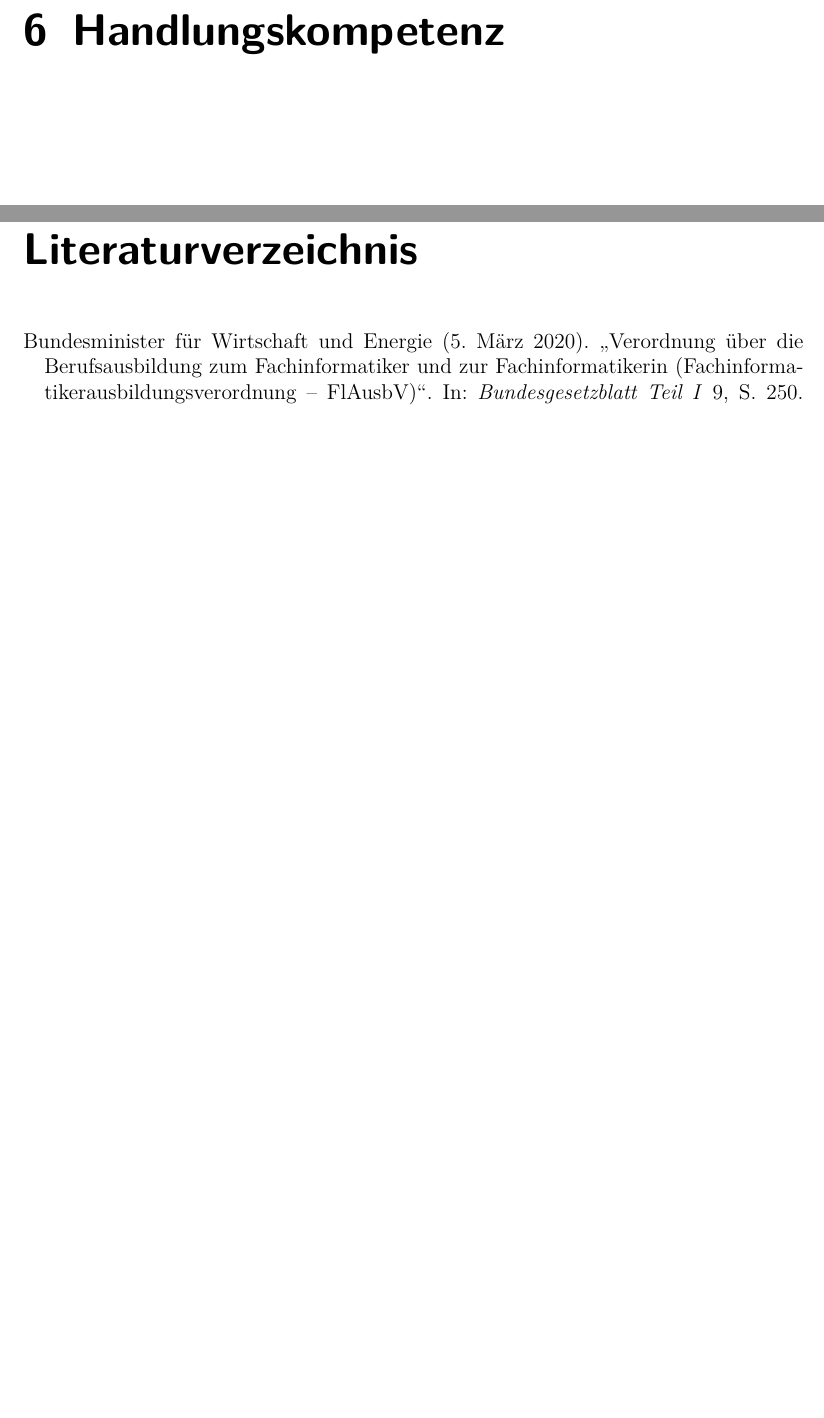
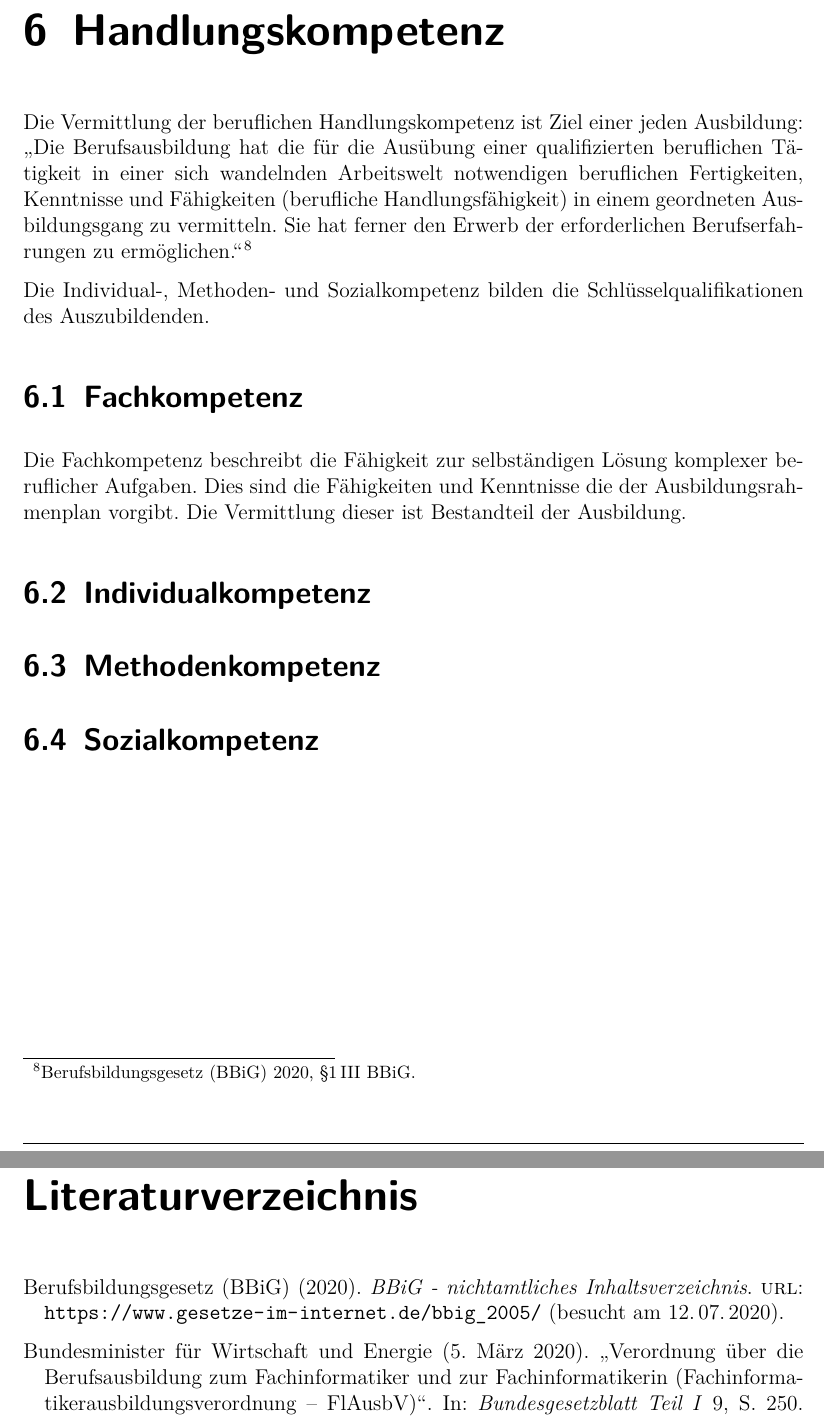
Before and after one commit to pewdsyx/dhbw-ada-unterweisung, a LaTeX document (unterweisung_ada_master.tex, which reads chapter/6_handlungskompetenz.tex): two parts of pages 19 and 21 of 23, joined at a grey line, cut so that both start at the same text, the shorter picture padded with empty space. The pictures show the PDF file unterweisung_ada_master.pdf that the author committed with the source.

Commit message:
started handlungskomp

```diff
--- a/chapter/6_handlungskompetenz.tex
+++ b/chapter/6_handlungskompetenz.tex
@@ -1 +1,14 @@
 \chapter{Handlungskompetenz}
+Die Vermittlung der beruflichen Handlungskompetenz ist Ziel einer jeden Ausbildung: \enquote{Die Berufsausbildung hat die für die Ausübung einer qualifizierten beruflichen Tätigkeit in einer sich wandelnden Arbeitswelt notwendigen beruflichen Fertigkeiten, Kenntnisse und Fähigkeiten (berufliche Handlungsfähigkeit) in einem geordneten Ausbildungsgang zu vermitteln. Sie hat ferner den Erwerb der erforderlichen Berufserfahrungen zu ermöglichen.}\autocite[][§1\,III BBiG]{berufsbildungsgesetz_bbig_bbig_nodate}
+\par
+Die Individual-, Methoden- und Sozialkompetenz bilden die Schlüsselqualifikationen des Auszubildenden.
+
+\section{Fachkompetenz}
+Die Fachkompetenz beschreibt die Fähigkeit zur selbständigen Lösung komplexer beruflicher Aufgaben. Dies sind die Fähigkeiten und Kenntnisse die der Ausbildungsrahmenplan vorgibt. Die Vermittlung dieser ist Bestandteil der Ausbildung.
+\par
+
+\section{Individualkompetenz}
+
+\section{Methodenkompetenz}
+
+\section{Sozialkompetenz}
```
Also changed, not shown: unterweisung_ada_master.pdf.
